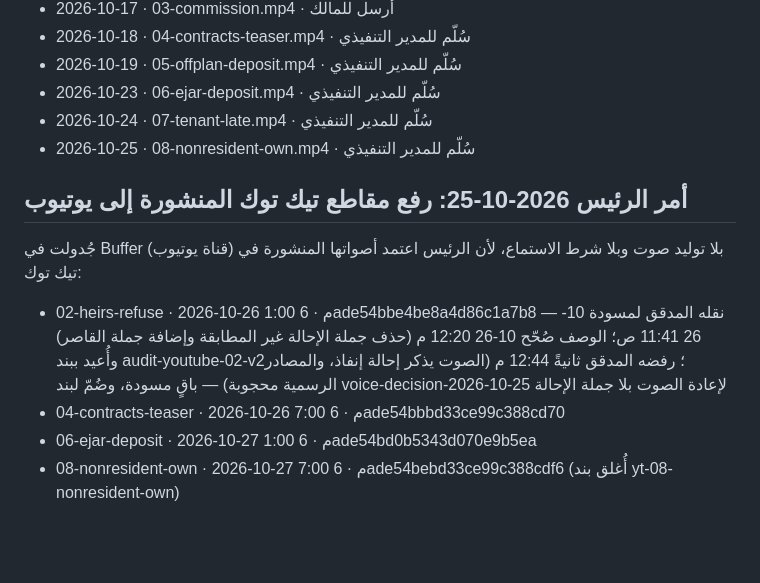
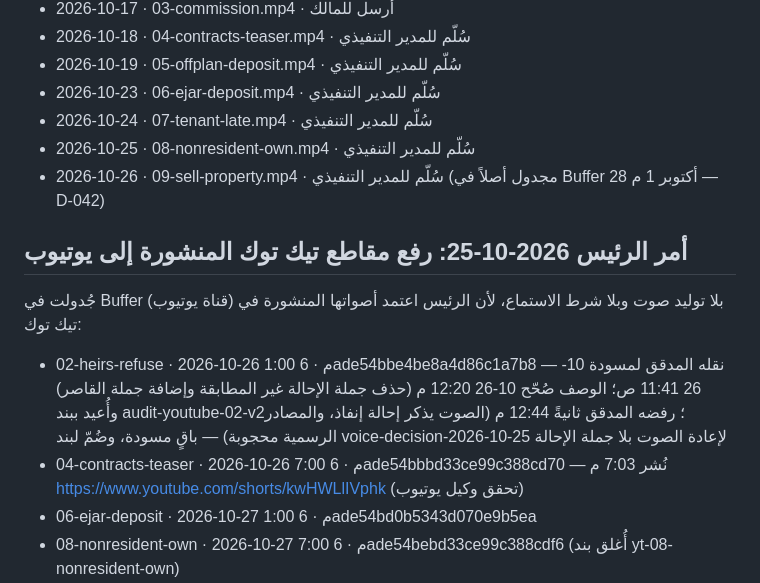
Before and after one commit to khayyalalatraf/khayyal.alatraf, a Markdown page: _tiktok/YOUTUBE.md, the part around the change. Rendered like a GitHub page; blank space fills up the shorter version.

```diff
--- a/_tiktok/YOUTUBE.md
+++ b/_tiktok/YOUTUBE.md
@@ -156,11 +156,12 @@
 - 2026-10-23 · 06-ejar-deposit.mp4 · سُلّم للمدير التنفيذي
 - 2026-10-24 · 07-tenant-late.mp4 · سُلّم للمدير التنفيذي
 - 2026-10-25 · 08-nonresident-own.mp4 · سُلّم للمدير التنفيذي
+- 2026-10-26 · 09-sell-property.mp4 · سُلّم للمدير التنفيذي (مجدول أصلاً في Buffer 28 أكتوبر 1 م — D-042)
 
 ## أمر الرئيس 2026-10-25: رفع مقاطع تيك توك المنشورة إلى يوتيوب
 جُدولت في Buffer (قناة يوتيوب) بلا توليد صوت وبلا شرط الاستماع، لأن الرئيس اعتمد أصواتها المنشورة في تيك توك:
 - 02-heirs-refuse · 2026-10-26 1:00 م · 6ade54bbe4be8a4d86c1a7b8 — نقله المدقق لمسودة 10-26 11:41 ص؛ الوصف صُحّح 10-26 12:20 م (حذف جملة الإحالة غير المطابقة وإضافة جملة القاصر) وأُعيد ببند audit-youtube-02-v2؛ رفضه المدقق ثانيةً 12:44 م (الصوت يذكر إحالة إنفاذ، والمصادر الرسمية محجوبة) — باقٍ مسودة، وضُمّ لبند voice-decision-2026-10-25 لإعادة الصوت بلا جملة الإحالة
-- 04-contracts-teaser · 2026-10-26 7:00 م · 6ade54bbbd33ce99c388cd70
+- 04-contracts-teaser · 2026-10-26 7:00 م · 6ade54bbbd33ce99c388cd70 — نُشر 7:03 م https://www.youtube.com/shorts/kwHWLlIVphk (تحقق وكيل يوتيوب)
 - 06-ejar-deposit · 2026-10-27 1:00 م · 6ade54bd0b5343d070e9b5ea
 - 08-nonresident-own · 2026-10-27 7:00 م · 6ade54bebd33ce99c388cdf6 (أُغلق بند yt-08-nonresident-own)
 - 09-sell-property · 2026-10-28 1:00 م · 6ade54bf0b5343d070e9b660
```
Also changed, not shown: _growth/OWNER-QUEUE.md (+2 -1 lines), _outbox/youtube/2026-10-26-1953.md (added, +33 -0 lines).
